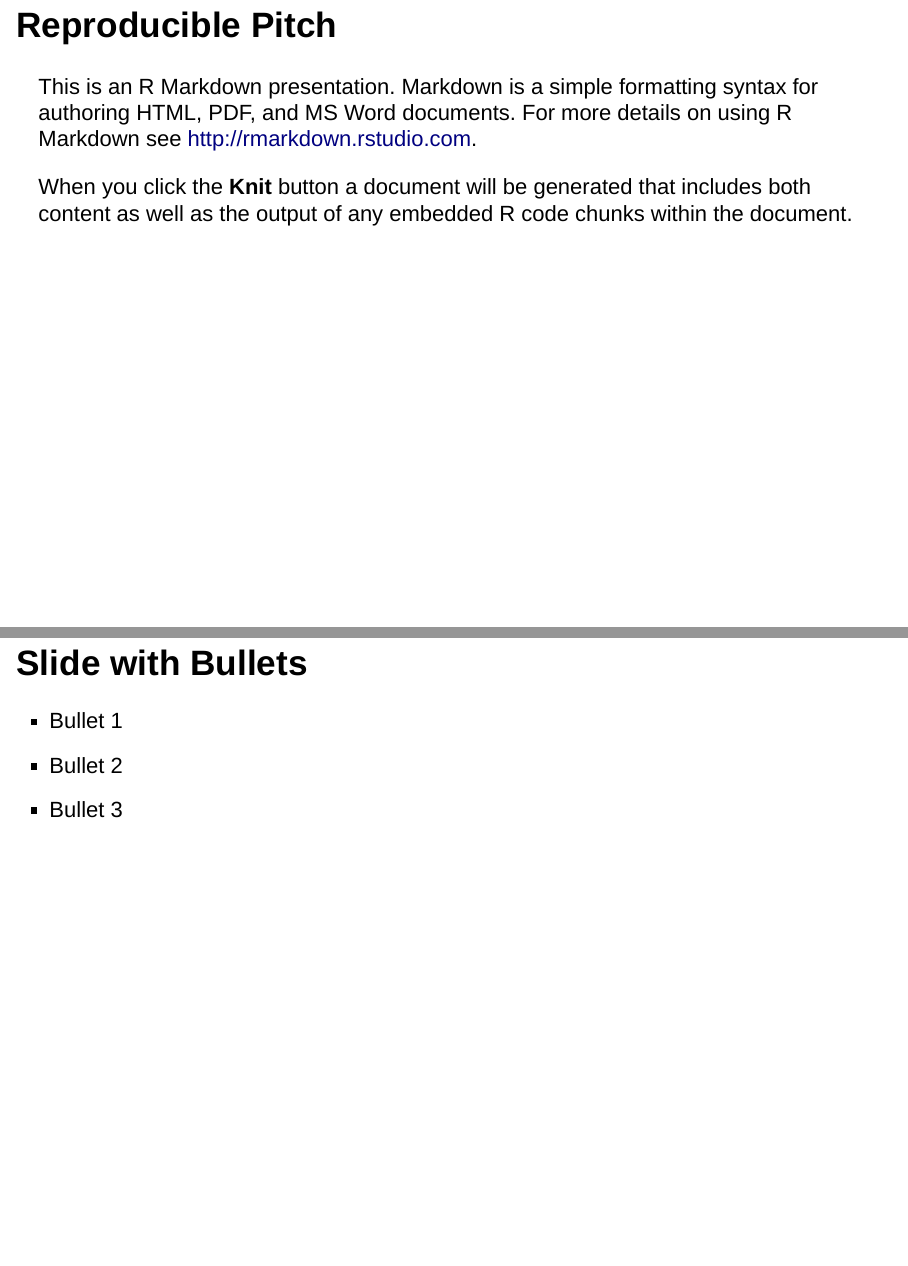
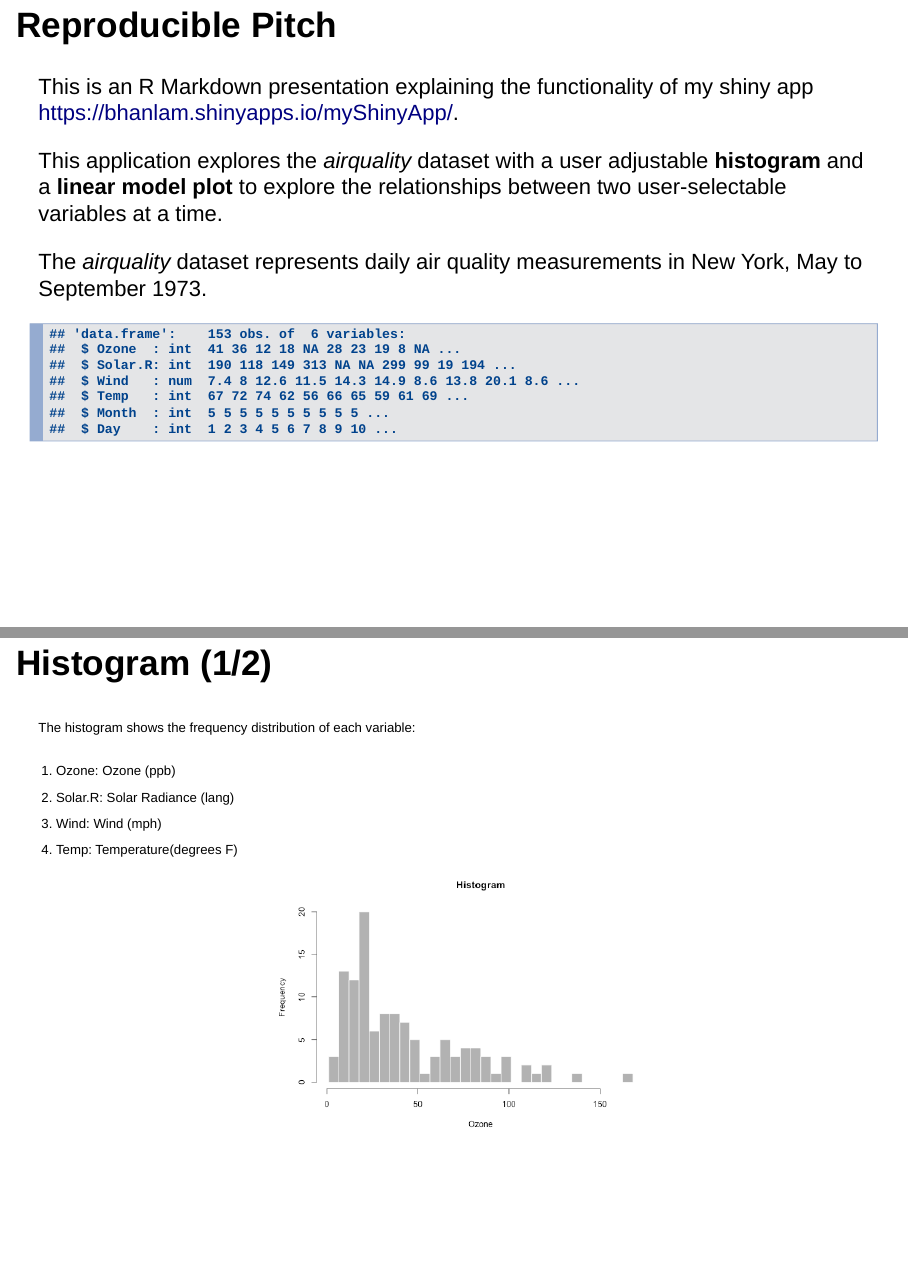
Before and after one commit to bhanlam/JHUDDPWeek4, an R Markdown document (PitchPresentation.Rmd): pages 2 and 3 of 6 before the commit and pages 2 and 3 of 5 after it, joined at a grey line. Rendered offline with R 4.5, knitr and Pandoc, with nearby package versions; drawn as Slidy slides in place of the format the file asks for.

Commit message:
Updated slides to explain shiny app

````diff
--- a/PitchPresentation.Rmd
+++ b/PitchPresentation.Rmd
@@ -11,12 +11,11 @@ knitr::opts_chunk$set(echo = FALSE)
 
 ## Reproducible Pitch
 
-This is an R Markdown presentation. Markdown is a simple formatting syntax for authoring HTML, PDF, and MS Word documents. For more details on using R Markdown see <http://rmarkdown.rstudio.com>.
+This is an R Markdown presentation explaining the functionality of my shiny app <https://bhanlam.shinyapps.io/myShinyApp/>.
 
-When you click the **Knit** button a document will be generated that includes both content as well as the output of any embedded R code chunks within the document.
+This application explores the *airquality* dataset with a user adjustable **histogram** and a **linear model plot** to explore the relationships between two user-selectable variables at a time.
 
-## Slide with Bullets
+The *airquality* dataset represents daily air quality measurements in New York, May to September 1973.
 
-- Bullet 1
-- Bullet 2
-- Bullet 3
+```{r,echo=FALSE,message=FALSE,warning=FALSE}
+str(airquality)
@@ -28,7 +22,12 @@ summary(cars)
 ```
 
-## Slide with Plot
+## Histogram (1/2)
 
-```{r pressure}
-plot(pressure)
-```
+<font size="3">The histogram shows the frequency distribution of each variable:
+
+1. Ozone: Ozone (ppb)
+2. Solar.R: Solar Radiance (lang)
+3. Wind: Wind (mph)
+4. Temp: Temperature(degrees F)
+
+</font>
````
Also changed, not shown: PitchPresentation.html (added), bins.png (added), hist.png (added), histRadio.png (added), plot.png (added), slopeintercept.png (added), xaxis.png (added), yaxis.png (added), PitchPresentation.Rmd (26 more changed lines).
